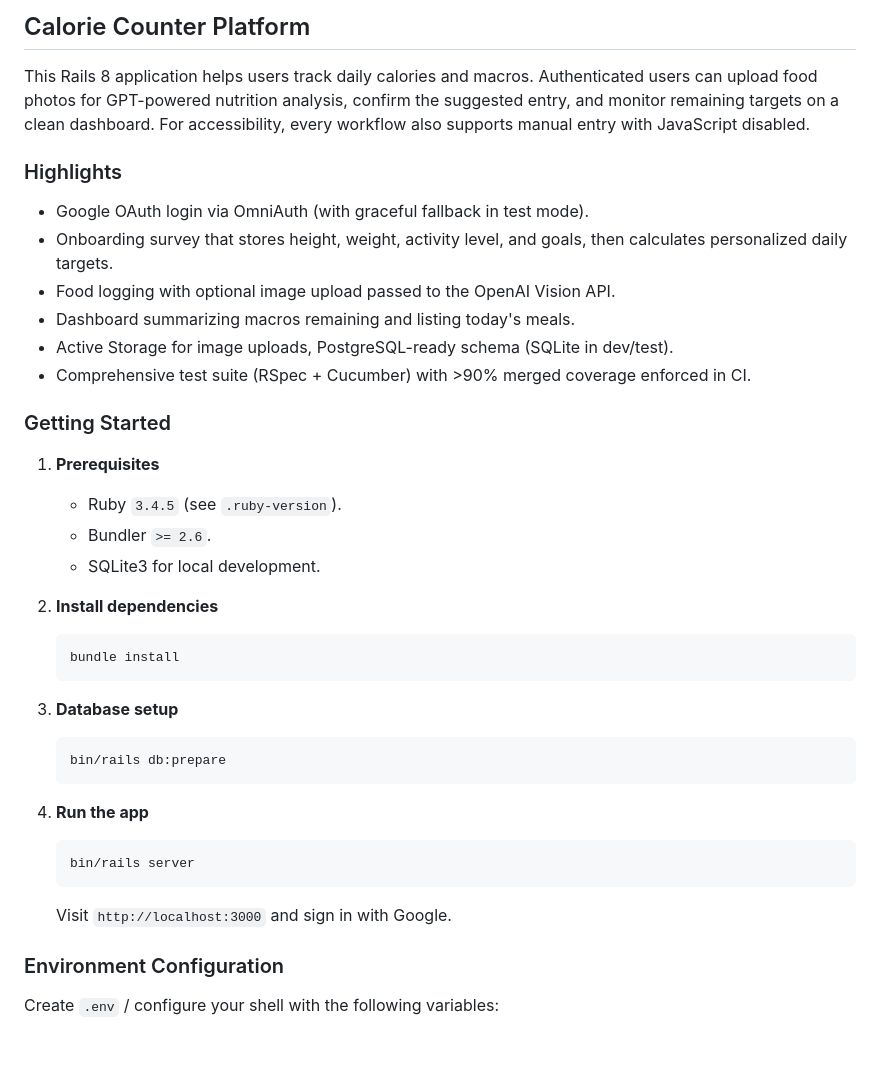
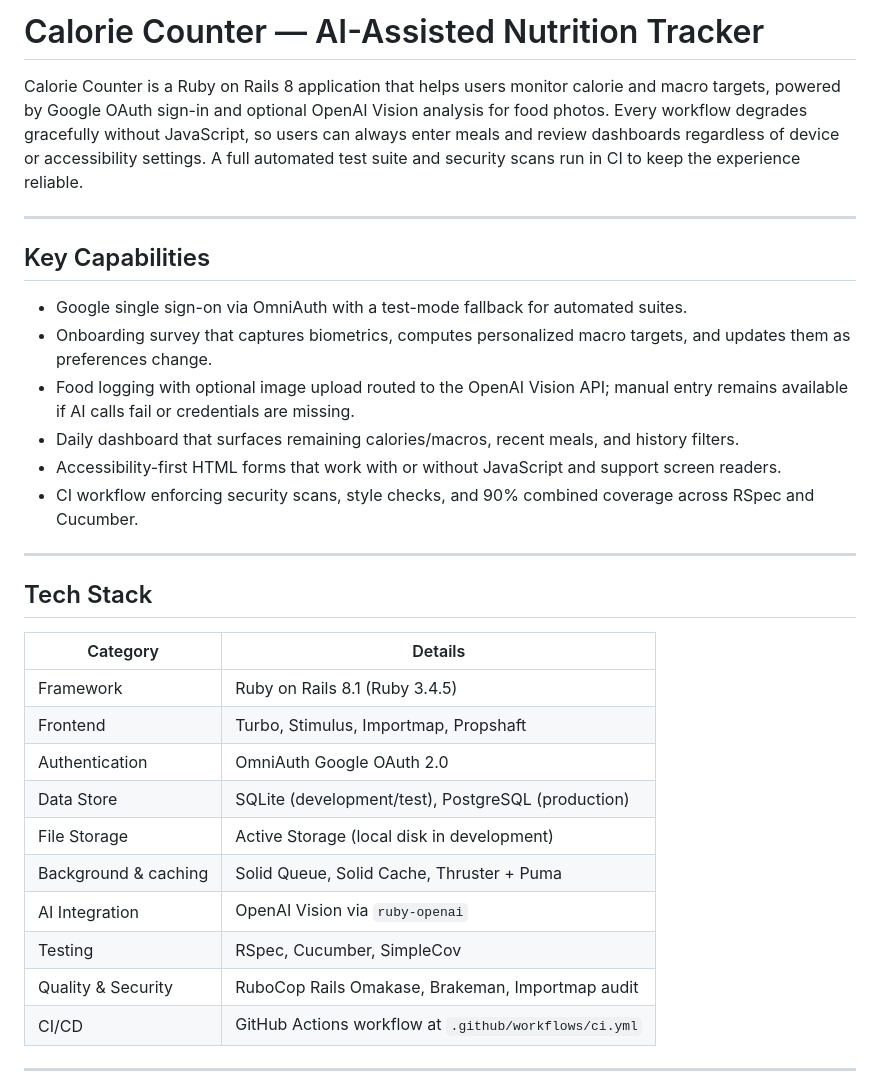
Before and after one commit to tamu-edu-students/CSCE606-Group2-Project2, a Markdown page: README.md, the part around one of its changes. GitHub-like rendering; blank space fills up the shorter version.

Commit message:
Updated README
Updated README that is better
in terms of organization and style

````diff
--- a/README.md
+++ b/README.md
@@ -1,37 +1,33 @@
-## Calorie Counter Platform
+# Calorie Counter — AI-Assisted Nutrition Tracker
 
-This Rails 8 application helps users track daily calories and macros. Authenticated users can upload food photos for GPT-powered nutrition analysis, confirm the suggested entry, and monitor remaining targets on a clean dashboard. For accessibility, every workflow also supports manual entry with JavaScript disabled.
+Calorie Counter is a Ruby on Rails 8 application that helps users monitor calorie and macro targets, powered by Google OAuth sign-in and optional OpenAI Vision analysis for food photos. Every workflow degrades gracefully without JavaScript, so users can always enter meals and review dashboards regardless of device or accessibility settings. A full automated test suite and security scans run in CI to keep the experience reliable.
 
-### Highlights
-- Google OAuth login via OmniAuth (with graceful fallback in test mode).
-- Onboarding survey that stores height, weight, activity level, and goals, then calculates personalized daily targets.
-- Food logging with optional image upload passed to the OpenAI Vision API.
-- Dashboard summarizing macros remaining and listing today's meals.
-- Active Storage for image uploads, PostgreSQL-ready schema (SQLite in dev/test).
-- Comprehensive test suite (RSpec + Cucumber) with >90% merged coverage enforced in CI.
+---
 
-### Getting Started
-1. **Prerequisites**
-   - Ruby `3.4.5` (see `.ruby-version`).
-   - Bundler `>= 2.6`.
-   - SQLite3 for local development.
+## Key Capabilities
+- Google single sign-on via OmniAuth with a test-mode fallback for automated suites.
+- Onboarding survey that captures biometrics, computes personalized macro targets, and updates them as preferences change.
+- Food logging with optional image upload routed to the OpenAI Vision API; manual entry remains available if AI calls fail or credentials are missing.
+- Daily dashboard that surfaces remaining calories/macros, recent meals, and history filters.
+- Accessibility-first HTML forms that work with or without JavaScript and support screen readers.
+- CI workflow enforcing security scans, style checks, and 90% combined coverage across RSpec and Cucumber.
 
-2. **Install dependencies**
-   ```bash
-   bundle install
-   ```
+---
 
-3. **Database setup**
-   ```bash
-   bin/rails db:prepare
-   ```
+## Tech Stack
 
-4. **Run the app**
-   ```bash
-   bin/rails server
-   ```
-   Visit `http://localhost:3000` and sign in with Google.
+| Category | Details |
+| --- | --- |
+| Framework | Ruby on Rails 8.1 (Ruby 3.4.5) |
+| Frontend | Turbo, Stimulus, Importmap, Propshaft |
+| Authentication | OmniAuth Google OAuth 2.0 |
+| Data Store | SQLite (development/test), PostgreSQL (production) |
+| File Storage | Active Storage (local disk in development) |
+| Background & caching | Solid Queue, Solid Cache, Thruster + Puma |
+| AI Integration | OpenAI Vision via `ruby-openai` |
+| Testing | RSpec, Cucumber, SimpleCov |
+| Quality & Security | RuboCop Rails Omakase, Brakeman, Importmap audit |
+| CI/CD | GitHub Actions workflow at `.github/workflows/ci.yml` |
 
-### Environment Configuration
-Create `.env` / configure your shell with the following variables:
+---
 
````
Also changed, not shown: other parts of README.md (+132 -34 lines).
